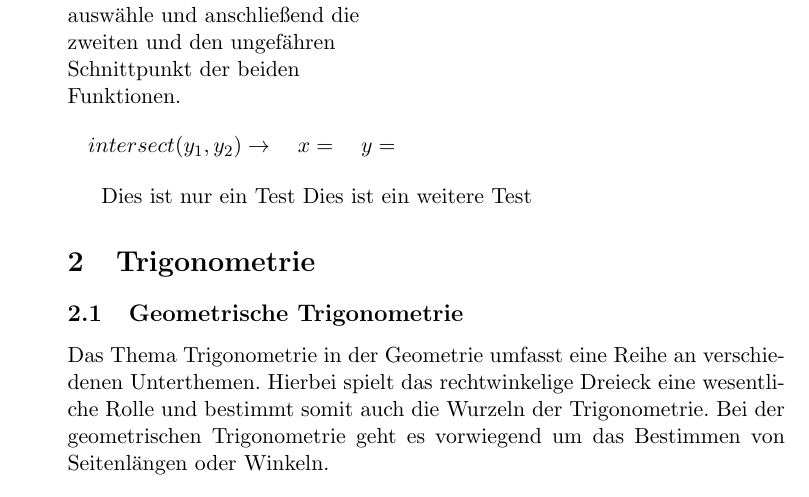
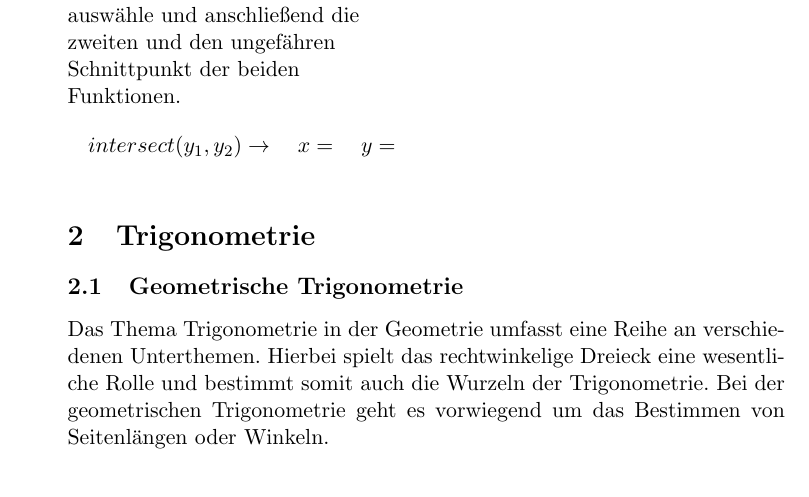
Before and after one commit to MrHarpies/Theorieheft, a LaTeX document (Theorieheft .tex): part of page 6 of 16, cut so that both start at the same text. Compiled offline with pdfLaTeX.

Commit message:
Branch Gelöscht

```diff
--- a/Theorieheft .tex
+++ b/Theorieheft .tex
@@ -56,13 +56,6 @@
 % Integral
 \input{Kapitel/Integrale/Integrale.tex}
 
-Dies ist nur ein Test
-Dies ist ein weitere Test
-
-
-
-
-
 
 
 %% Trigonometrie
```
